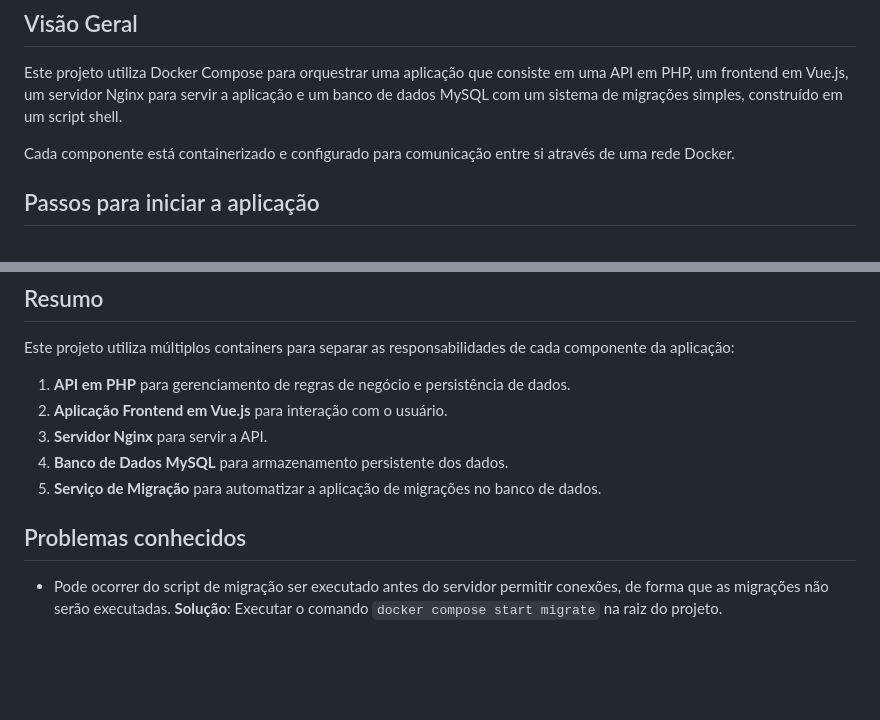
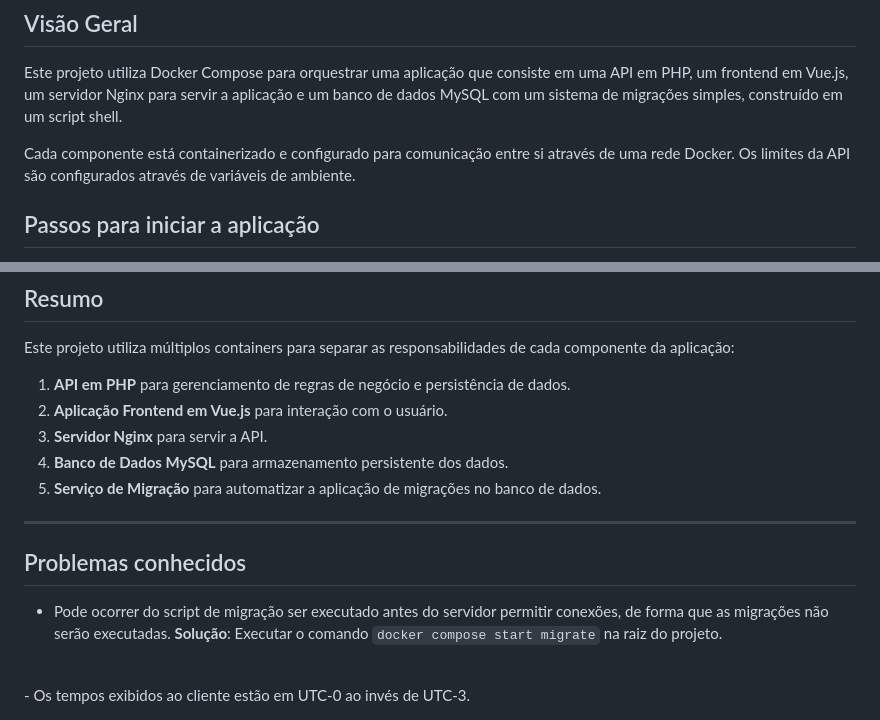
Before and after one commit to maax103/desafio-distancia-cep, a Markdown page: README.md, 2 parts joined by grey strips. GitHub-like rendering; blank space fills up the shorter version.

```diff
--- a/README.md
+++ b/README.md
@@ -10,7 +10,7 @@ O objetivo deste projeto não é construir uma aplicação útil, mas utilizar d
 
 Este projeto utiliza Docker Compose para orquestrar uma aplicação que consiste em uma API em PHP, um frontend em Vue.js, um servidor Nginx para servir a aplicação e um banco de dados MySQL com um sistema de migrações simples, construído em um script shell.
 
-Cada componente está containerizado e configurado para comunicação entre si através de uma rede Docker.
+Cada componente está containerizado e configurado para comunicação entre si através de uma rede Docker. Os limites da API são configurados através de variáveis de ambiente.
 
 ## Passos para iniciar a aplicação
 
@@ -51,8 +51,10 @@ Este projeto utiliza múltiplos containers para separar as responsabilidades de
 3. **Servidor Nginx** para servir a API.
 4. **Banco de Dados MySQL** para armazenamento persistente dos dados.
 5. **Serviço de Migração** para automatizar a aplicação de migrações no banco de dados.
-
+---
 ## Problemas conhecidos
 
 - Pode ocorrer do script de migração ser executado antes do servidor permitir conexões, de forma que as migrações não serão executadas.
 **Solução**: Executar o comando `docker compose start migrate` na raiz do projeto.
+<br>
+- Os tempos exibidos ao cliente estão em UTC-0 ao invés de UTC-3.
```
